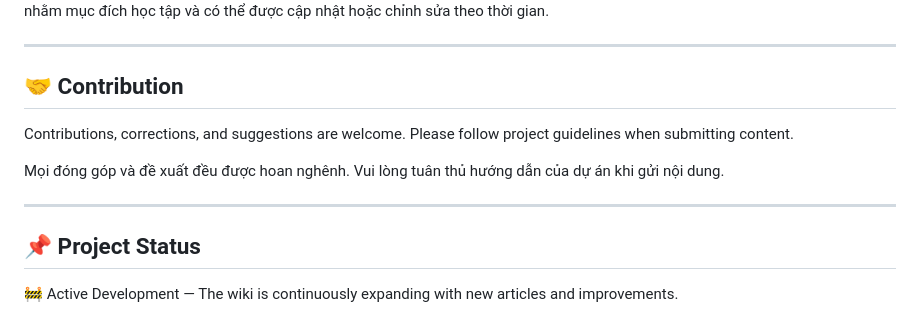
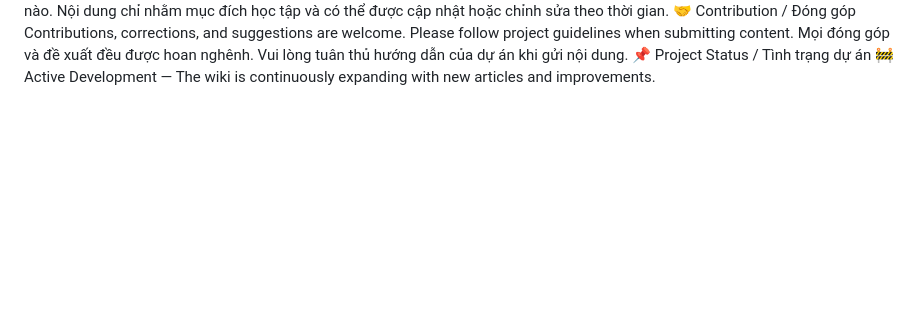
Before and after one commit to Ngacon/CovuaVN, a Markdown page: README.md, the part around one of its changes. Drawn GitHub-style; blank space fills up the shorter version.

```diff
--- a/README.md
+++ b/README.md
@@ -78,17 +59,6 @@ This wiki is an independent educational project and is not affiliated with any o
 Wiki này là một dự án giáo dục độc lập và không trực thuộc bất kỳ liên đoàn hoặc tổ chức cờ vua chính thức nào. Nội dung chỉ nhằm mục đích học tập và có thể được cập nhật hoặc chỉnh sửa theo thời gian.
-
----
-
-## 🤝 Contribution
-
-Contributions, corrections, and suggestions are welcome.
-Please follow project guidelines when submitting content.
-
-Mọi đóng góp và đề xuất đều được hoan nghênh.
-Vui lòng tuân thủ hướng dẫn của dự án khi gửi nội dung.
-
----
-
-## 📌 Project Status
-
+🤝 Contribution / Đóng góp
+Contributions, corrections, and suggestions are welcome. Please follow project guidelines when submitting content.
+Mọi đóng góp và đề xuất đều được hoan nghênh. Vui lòng tuân thủ hướng dẫn của dự án khi gửi nội dung.
+📌 Project Status / Tình trạng dự án
 🚧 Active Development — The wiki is continuously expanding with new articles and improvements.
```
Also changed, not shown: other parts of README.md (+46 -65 lines).
